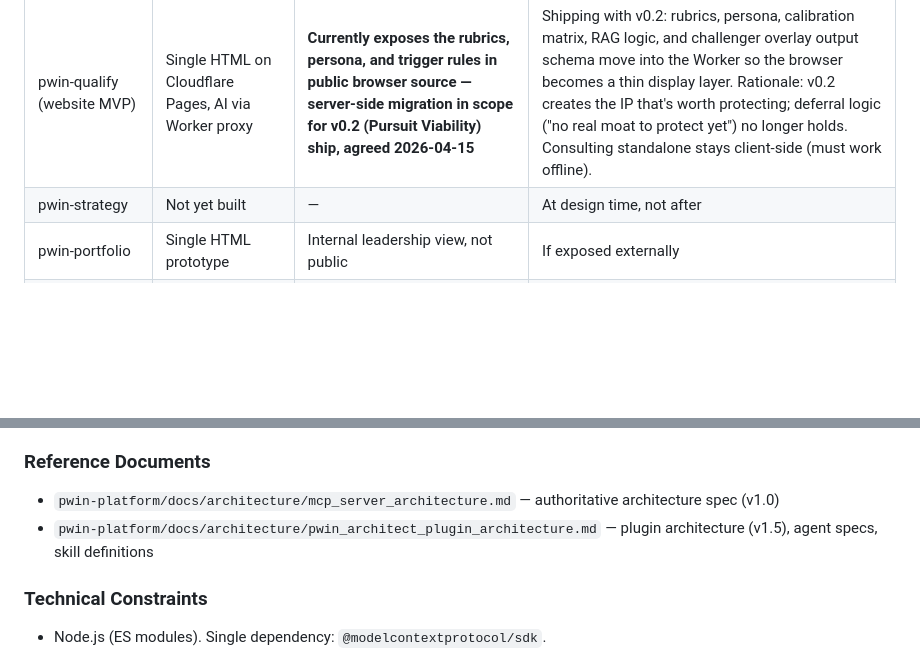
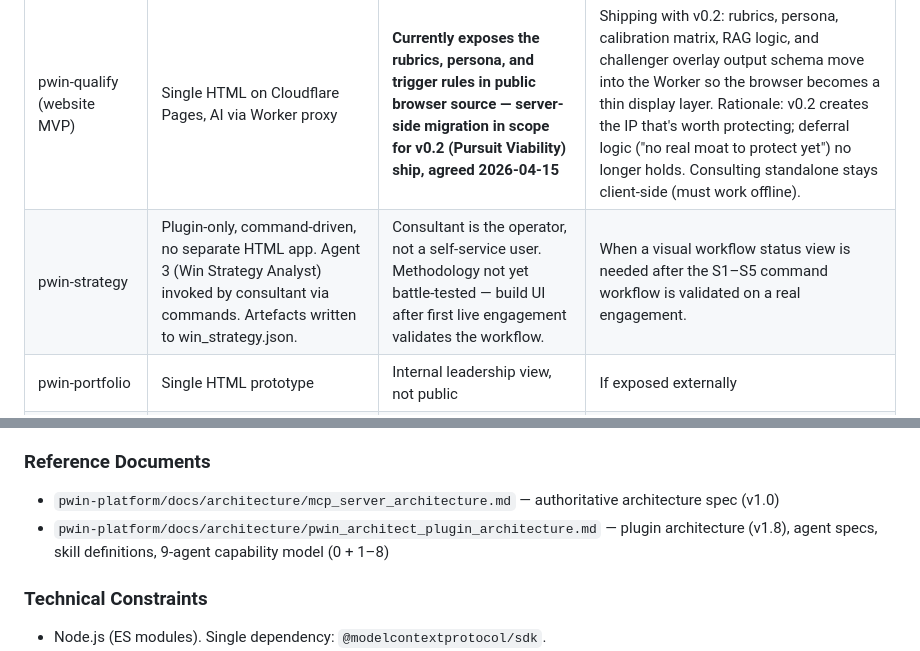
Before and after one commit to performancefocusedconsulting-star/PWIN, a Markdown page: CLAUDE.md, 2 parts joined by grey strips. Rendered like a GitHub page; blank space fills up the shorter version.

```diff
--- a/CLAUDE.md
+++ b/CLAUDE.md
@@ -69,7 +69,7 @@ This is still the right default for **prototypes** and for **consultant standalo
 | pwin-bid-execution | Single HTML, localStorage | Internal bid manager tool, single user, sensitive bid data should not leave the user's machine | Multi-user collaboration is required |
 | pwin-qualify (consulting standalone) | Single HTML, content inlined at build time | Ships to consultants on laptops, must work offline | The consultant deployment shifts to hosted SaaS with login |
 | pwin-qualify (website MVP) | Single HTML on Cloudflare Pages, AI via Worker proxy | **Currently exposes the rubrics, persona, and trigger rules in public browser source — server-side migration in scope for v0.2 (Pursuit Viability) ship, agreed 2026-04-15** | Shipping with v0.2: rubrics, persona, calibration matrix, RAG logic, and challenger overlay output schema move into the Worker so the browser becomes a thin display layer. Rationale: v0.2 creates the IP that's worth protecting; deferral logic ("no real moat to protect yet") no longer holds. Consulting standalone stays client-side (must work offline). |
-| pwin-strategy | Not yet built | — | At design time, not after |
+| pwin-strategy | Plugin-only, command-driven, no separate HTML app. Agent 3 (Win Strategy Analyst) invoked by consultant via commands. Artefacts written to win_strategy.json. | Consultant is the operator, not a self-service user. Methodology not yet battle-tested — build UI after first live engagement validates the workflow. | When a visual workflow status view is needed after the S1–S5 command workflow is validated on a real engagement. |
 | pwin-portfolio | Single HTML prototype | Internal leadership view, not public | If exposed externally |
 | bidequity-verdict | Runs on the pwin-platform MCP server | Two-pass forensic review needs server-side execution and platform knowledge access | — |
 | pwin-platform | Node.js + MCP server | Multi-product orchestration is inherently server-side | — |
@@ -258,7 +258,7 @@ The PWIN Platform MCP server — a single Node.js process serving dual interface
 ### Reference Documents
 
 - `pwin-platform/docs/architecture/mcp_server_architecture.md` — authoritative architecture spec (v1.0)
-- `pwin-platform/docs/architecture/pwin_architect_plugin_architecture.md` — plugin architecture (v1.5), agent specs, skill definitions
+- `pwin-platform/docs/architecture/pwin_architect_plugin_architecture.md` — plugin architecture (v1.8), agent specs, skill definitions, 9-agent capability model (0 + 1–8)
 
 ### Technical Constraints
 
```
Also changed, not shown: other parts of CLAUDE.md (+37 -9 lines), 1 other file.
